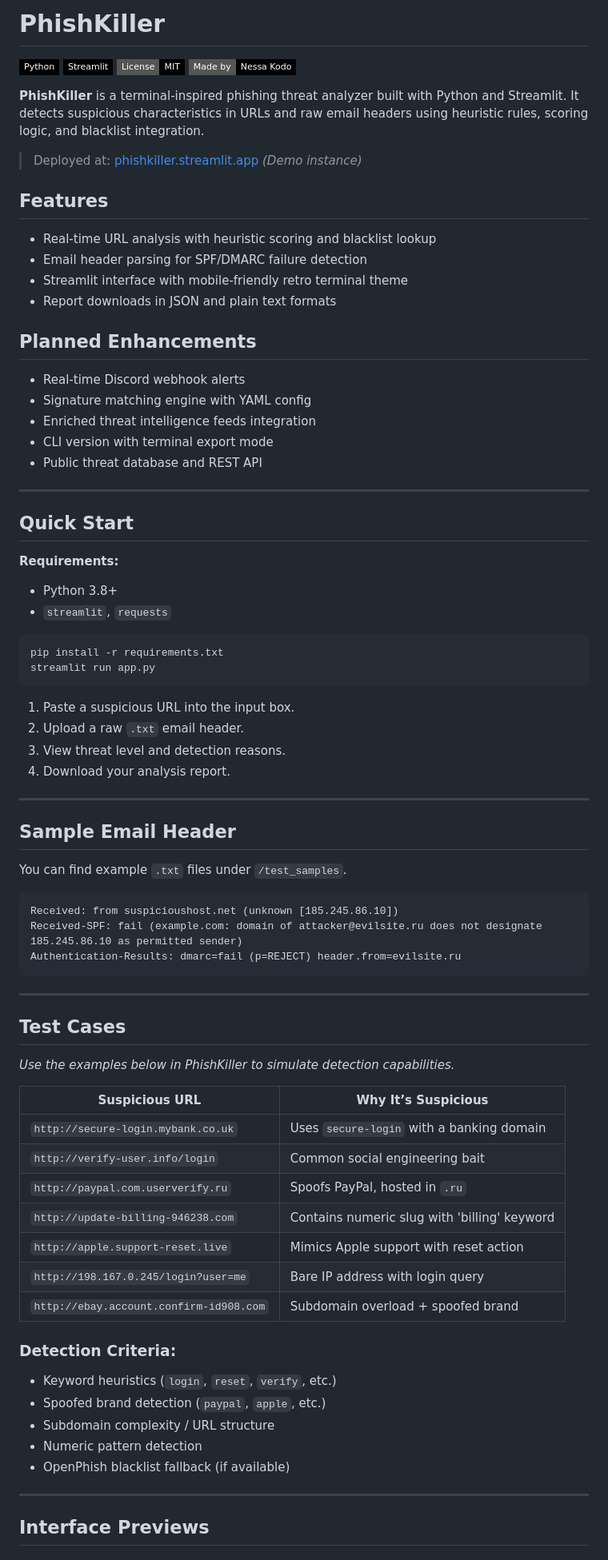
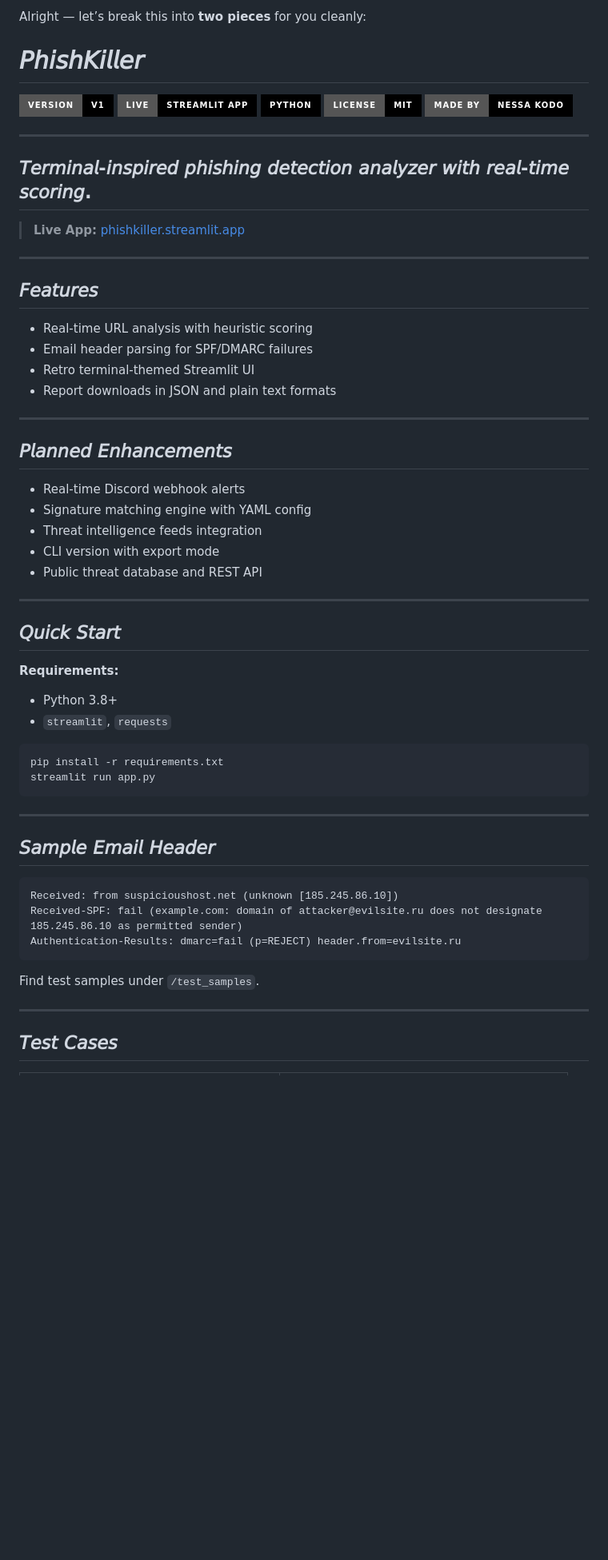
Before and after one commit to nessakodo/phishkiller, a Markdown page: README.md, the part around the change printed below. Shown: that part at 80% size. GitHub-like rendering; badges without logos; blank space fills up the shorter version.

Commit message:
revising code

````diff
--- a/README.md
+++ b/README.md
@@ -1,32 +1,41 @@
-# PhishKiller
+Alright — let’s break this into **two pieces** for you cleanly:
 
-[![Python](https://img.shields.io/badge/Python-black?style=flat-square&logo=python&logoColor=white)](https://www.python.org)
-[![Streamlit](https://img.shields.io/badge/Streamlit-black?style=flat-square&logo=streamlit&logoColor=white)](https://streamlit.io)
-[![MIT License](https://img.shields.io/badge/License-MIT-black?style=flat-square)](LICENSE)
-[![Made by Nessa Kodo](https://img.shields.io/badge/Made%20by-Nessa%20Kodo-black?style=flat-square)](https://nessakodo.com)
+# 𝘗𝘩𝘪𝘴𝘩𝘒𝘪𝘭𝘭𝘦𝘳
 
-**PhishKiller** is a terminal-inspired phishing threat analyzer built with Python and Streamlit. It detects suspicious characteristics in URLs and raw email headers using heuristic rules, scoring logic, and blacklist integration.
+![Version](https://img.shields.io/badge/Version-v1-000000?style=for-the-badge&logo=github&logoColor=white)
+[![Live](https://img.shields.io/badge/Live-Streamlit_App-000000?style=for-the-badge&logo=streamlit&logoColor=white)](https://phishkiller.streamlit.app)
+[![Python](https://img.shields.io/badge/Python-000000?style=for-the-badge&logo=python&logoColor=white)](https://www.python.org)
+[![MIT License](https://img.shields.io/badge/License-MIT-000000?style=for-the-badge)](LICENSE)
+[![Made by Nessa Kodo](https://img.shields.io/badge/Made%20by-Nessa%20Kodo-000000?style=for-the-badge)](https://nessakodo.com)
 
-> Deployed at: [phishkiller.streamlit.app](https://phishkiller.streamlit.app) *(Demo instance)*
+---
 
-## Features
+## 𝘛𝘦𝘳𝘮𝘪𝘯𝘢𝘭-𝘪𝘯𝘴𝘱𝘪𝘳𝘦𝘥 𝘱𝘩𝘪𝘴𝘩𝘪𝘯𝘨 𝘥𝘦𝘵𝘦𝘤𝘵𝘪𝘰𝘯 𝘢𝘯𝘢𝘭𝘺𝘻𝘦𝘳 𝘸𝘪𝘵𝘩 𝘳𝘦𝘢𝘭-𝘵𝘪𝘮𝘦 𝘴𝘤𝘰𝘳𝘪𝘯𝘨.
 
-- Real-time URL analysis with heuristic scoring and blacklist lookup
-- Email header parsing for SPF/DMARC failure detection
-- Streamlit interface with mobile-friendly retro terminal theme
+> **Live App:** [phishkiller.streamlit.app](https://phishkiller.streamlit.app)
+
+---
+
+## 𝘍𝘦𝘢𝘵𝘶𝘳𝘦𝘴
+
+- Real-time URL analysis with heuristic scoring
+- Email header parsing for SPF/DMARC failures
+- Retro terminal-themed Streamlit UI
 - Report downloads in JSON and plain text formats
 
-## Planned Enhancements
+---
+
+## 𝘗𝘭𝘢𝘯𝘯𝘦𝘥 𝘌𝘯𝘩𝘢𝘯𝘤𝘦𝘮𝘦𝘯𝘵𝘴
 
 - Real-time Discord webhook alerts
 - Signature matching engine with YAML config
-- Enriched threat intelligence feeds integration
-- CLI version with terminal export mode
+- Threat intelligence feeds integration
+- CLI version with export mode
 - Public threat database and REST API
 
 ---
 
-## Quick Start
+## 𝘘𝘶𝘪𝘤𝘬 𝘚𝘵𝘢𝘳𝘵
 
 **Requirements:**
 - Python 3.8+
@@ -37,16 +46,9 @@ pip install -r requirements.txt
 streamlit run app.py
 ```
 
-1. Paste a suspicious URL into the input box.
-2. Upload a raw `.txt` email header.
-3. View threat level and detection reasons.
-4. Download your analysis report.
-
 ---
 
-## Sample Email Header
-
-You can find example `.txt` files under `/test_samples`.
+## 𝘚𝘢𝘮𝘱𝘭𝘦 𝘌𝘮𝘢𝘪𝘭 𝘏𝘦𝘢𝘥𝘦𝘳
 
 ```txt
 Received: from suspicioushost.net (unknown [185.245.86.10])
@@ -54,30 +56,9 @@ Received-SPF: fail (example.com: domain of attacker@evilsite.ru does not designa
 Authentication-Results: dmarc=fail (p=REJECT) header.from=evilsite.ru
 ```
 
----
-
-## Test Cases
-
-*Use the examples below in PhishKiller to simulate detection capabilities.*
-
-| Suspicious URL                             | Why It’s Suspicious                              |
-|--------------------------------------------|--------------------------------------------------|
-| `http://secure-login.mybank.co.uk`         | Uses `secure-login` with a banking domain        |
-| `http://verify-user.info/login`            | Common social engineering bait                   |
-| `http://paypal.com.userverify.ru`          | Spoofs PayPal, hosted in `.ru`                   |
-| `http://update-billing-946238.com`         | Contains numeric slug with 'billing' keyword     |
-| `http://apple.support-reset.live`          | Mimics Apple support with reset action           |
-| `http://198.167.0.245/login?user=me`       | Bare IP address with login query                 |
-| `http://ebay.account.confirm-id908.com`    | Subdomain overload + spoofed brand               |
-
-### Detection Criteria:
-- Keyword heuristics (`login`, `reset`, `verify`, etc.)
-- Spoofed brand detection (`paypal`, `apple`, etc.)
-- Subdomain complexity / URL structure
-- Numeric pattern detection
-- OpenPhish blacklist fallback (if available)
+Find test samples under `/test_samples`.
 
 ---
 
-## Interface Previews
+## 𝘛𝘦𝘴𝘵 𝘊𝘢𝘴𝘦𝘴
 
````
Also changed, not shown: other parts of README.md (+34 -14 lines), assets/screenshots/url.png.
